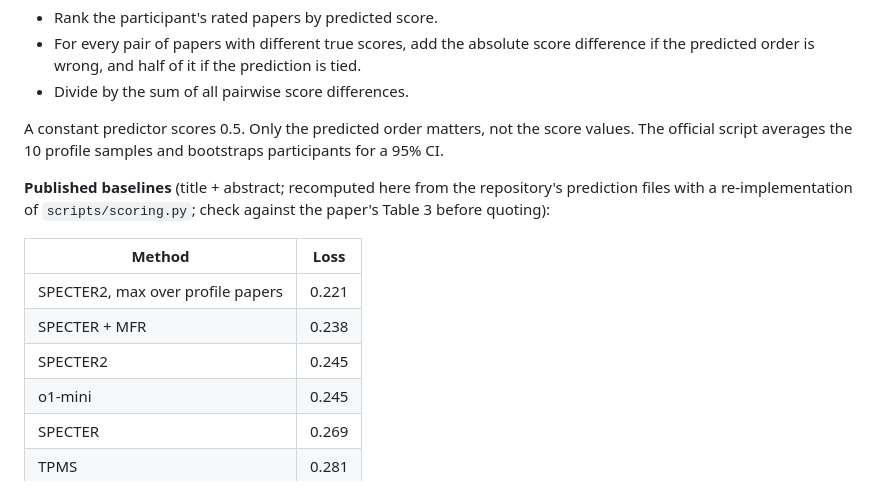
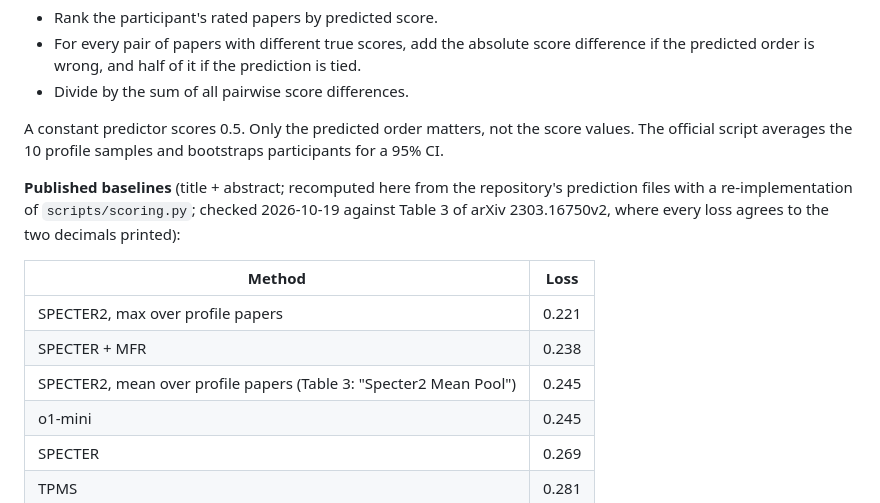
Before and after one commit to senaoz/SWE-599, a Markdown page: research/audit/GOLDSTANDARD_DATA.md, the part around the change. Rendered like a GitHub page.

Commit message:
Record Table 3 check of published baselines

```diff
--- a/research/audit/GOLDSTANDARD_DATA.md
+++ b/research/audit/GOLDSTANDARD_DATA.md
@@ -28,13 +28,13 @@ The metric is computed per participant and is a loss, so lower is better:
 
 A constant predictor scores 0.5. Only the predicted order matters, not the score values. The official script averages the 10 profile samples and bootstraps participants for a 95% CI.
 
-**Published baselines** (title + abstract; recomputed here from the repository's prediction files with a re-implementation of `scripts/scoring.py`; check against the paper's Table 3 before quoting):
+**Published baselines** (title + abstract; recomputed here from the repository's prediction files with a re-implementation of `scripts/scoring.py`; checked 2026-10-19 against Table 3 of arXiv 2303.16750v2, where every loss agrees to the two decimals printed):
 
 | Method | Loss |
 |---|---|
 | SPECTER2, max over profile papers | 0.221 |
 | SPECTER + MFR | 0.238 |
-| SPECTER2 | 0.245 |
+| SPECTER2, mean over profile papers (Table 3: "Specter2 Mean Pool") | 0.245 |
 | o1-mini | 0.245 |
 | SPECTER | 0.269 |
 | TPMS | 0.281 |
```
Also changed, not shown: research/audit/PAPER_NOTES.md (+2 -2 lines).
